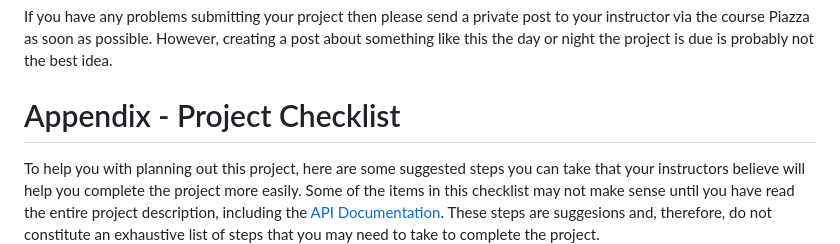
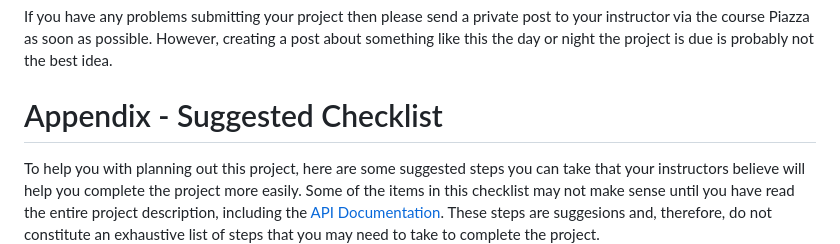
Before and after one commit to cs1302uga/cs1302-urgency-queue, a Markdown page: README.md, the part around the change. Rendered like a GitHub page.

```diff
--- a/README.md
+++ b/README.md
@@ -405,7 +405,7 @@ post to your instructor via the course Piazza as soon as possible. However,
 creating a post about something like this the day or night the project is due
 is probably not the best idea.
 
-# Appendix - Project Checklist
+# Appendix - Suggested Checklist
 
 To help you with planning out this project, here are some suggested steps you
 can take that your instructors believe will help you complete the project more
```
